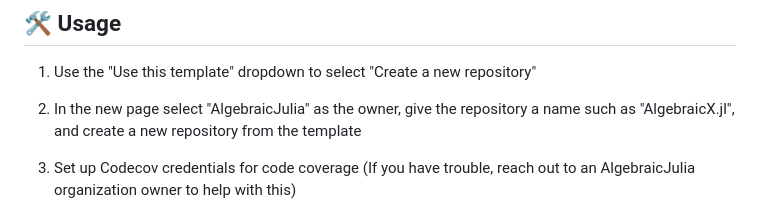
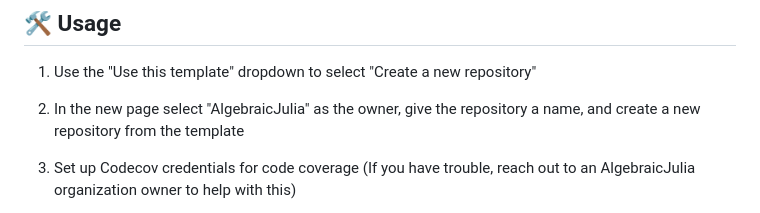
Before and after one commit to AlgebraicJulia/AlgebraicTemplate.jl, a Markdown page: README.md, the part around the change. GitHub-like rendering.

Commit message:
DOC: Made the naming convention for new packages less strict

```diff
--- a/README.md
+++ b/README.md
@@ -10,7 +10,7 @@ A template repository for making a new AlgebraicJulia package.
 ## 🛠️ Usage
 
 1. Use the "Use this template" dropdown to select "Create a new repository"
-2. In the new page select "AlgebraicJulia" as the owner, give the repository a name such as "AlgebraicX.jl", and create a new repository from the template
+2. In the new page select "AlgebraicJulia" as the owner, give the repository a name, and create a new repository from the template
 3. Set up Codecov credentials for code coverage (If you have trouble, reach out to an AlgebraicJulia organization owner to help with this)
 
    1. Log into [Codecov](https://codecov.io) with your GitHub account (this requires that you are a member of the AlgebraicJulia organization)
```
